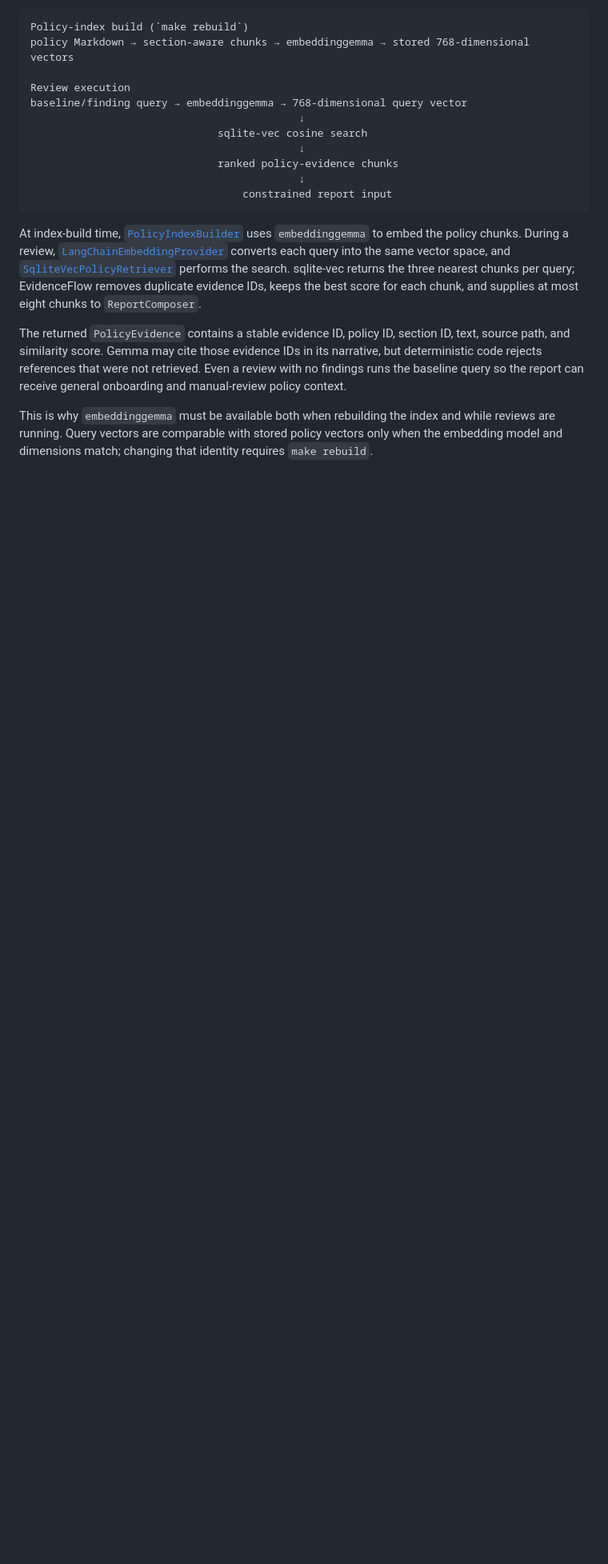
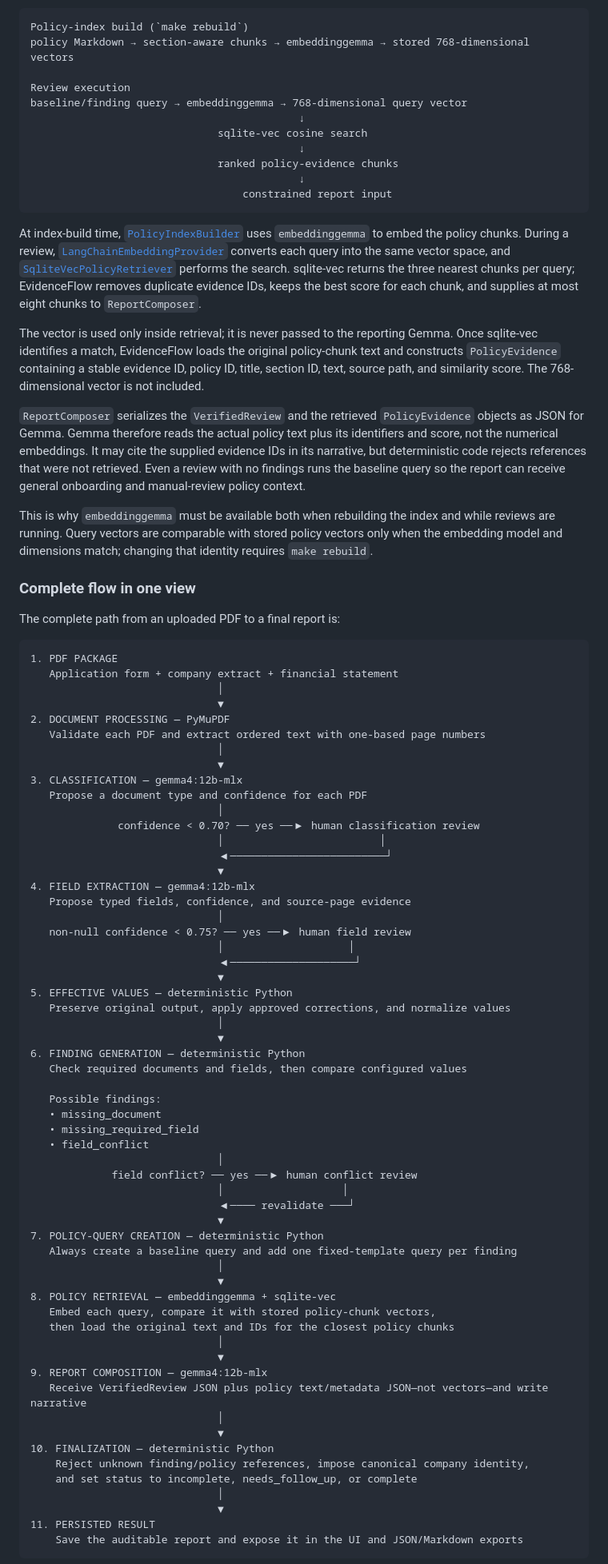
Before and after one commit to Furkan-rgb/EvidenceFlow, a Markdown page: README.md, the part around one of its changes. Shown at 80% size. Rendered like a GitHub page; blank space fills up the shorter version.

Commit message:
docs: add complete review data flow

````diff
--- a/README.md
+++ b/README.md
@@ -182,6 +182,74 @@ baseline/finding query → embeddinggemma → 768-dimensional query vector
 
 At index-build time, [`PolicyIndexBuilder`](app/retrieval/index.py) uses `embeddinggemma` to embed the policy chunks. During a review, [`LangChainEmbeddingProvider`](app/ai/models/embedding.py) converts each query into the same vector space, and [`SqliteVecPolicyRetriever`](app/retrieval/sqlite_vec.py) performs the search. sqlite-vec returns the three nearest chunks per query; EvidenceFlow removes duplicate evidence IDs, keeps the best score for each chunk, and supplies at most eight chunks to `ReportComposer`.
 
-The returned `PolicyEvidence` contains a stable evidence ID, policy ID, section ID, text, source path, and similarity score. Gemma may cite those evidence IDs in its narrative, but deterministic code rejects references that were not retrieved. Even a review with no findings runs the baseline query so the report can receive general onboarding and manual-review policy context.
+The vector is used only inside retrieval; it is never passed to the reporting Gemma. Once sqlite-vec identifies a match, EvidenceFlow loads the original policy-chunk text and constructs `PolicyEvidence` containing a stable evidence ID, policy ID, title, section ID, text, source path, and similarity score. The 768-dimensional vector is not included.
+
+`ReportComposer` serializes the `VerifiedReview` and the retrieved `PolicyEvidence` objects as JSON for Gemma. Gemma therefore reads the actual policy text plus its identifiers and score, not the numerical embeddings. It may cite the supplied evidence IDs in its narrative, but deterministic code rejects references that were not retrieved. Even a review with no findings runs the baseline query so the report can receive general onboarding and manual-review policy context.
 
 This is why `embeddinggemma` must be available both when rebuilding the index and while reviews are running. Query vectors are comparable with stored policy vectors only when the embedding model and dimensions match; changing that identity requires `make rebuild`.
+
+### Complete flow in one view
+
+The complete path from an uploaded PDF to a final report is:
+
+```text
+1. PDF PACKAGE
+   Application form + company extract + financial statement
+                              │
+                              ▼
+2. DOCUMENT PROCESSING — PyMuPDF
+   Validate each PDF and extract ordered text with one-based page numbers
+                              │
+                              ▼
+3. CLASSIFICATION — gemma4:12b-mlx
+   Propose a document type and confidence for each PDF
+                              │
+              confidence < 0.70? ── yes ──▶ human classification review
+                              │                         │
+                              ◀─────────────────────────┘
+                              ▼
+4. FIELD EXTRACTION — gemma4:12b-mlx
+   Propose typed fields, confidence, and source-page evidence
+                              │
+   non-null confidence < 0.75? ── yes ──▶ human field review
+                              │                    │
+                              ◀────────────────────┘
+                              ▼
+5. EFFECTIVE VALUES — deterministic Python
+   Preserve original output, apply approved corrections, and normalize values
+                              │
+                              ▼
+6. FINDING GENERATION — deterministic Python
+   Check required documents and fields, then compare configured values
+
+   Possible findings:
+   • missing_document
+   • missing_required_field
+   • field_conflict
+                              │
+             field conflict? ── yes ──▶ human conflict review
+                              │                   │
+                              ◀──── revalidate ───┘
+                              ▼
+7. POLICY-QUERY CREATION — deterministic Python
+   Always create a baseline query and add one fixed-template query per finding
+                              │
+                              ▼
+8. POLICY RETRIEVAL — embeddinggemma + sqlite-vec
+   Embed each query, compare it with stored policy-chunk vectors,
+   then load the original text and IDs for the closest policy chunks
+                              │
+                              ▼
+9. REPORT COMPOSITION — gemma4:12b-mlx
+   Receive VerifiedReview JSON plus policy text/metadata JSON—not vectors—and write narrative
+                              │
+                              ▼
+10. FINALIZATION — deterministic Python
+    Reject unknown finding/policy references, impose canonical company identity,
+    and set status to incomplete, needs_follow_up, or complete
+                              │
+                              ▼
+11. PERSISTED RESULT
+    Save the auditable report and expose it in the UI and JSON/Markdown exports
+```
+
````
Also changed, not shown: other parts of README.md (+13 -0 lines).
